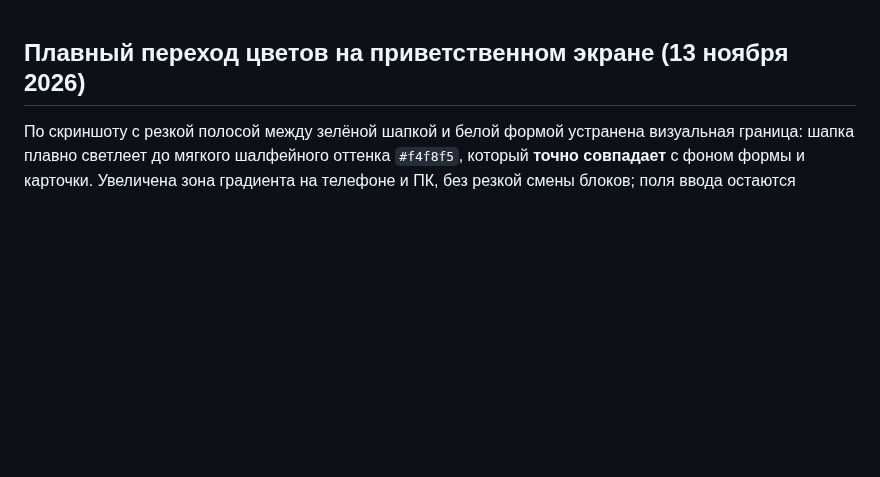
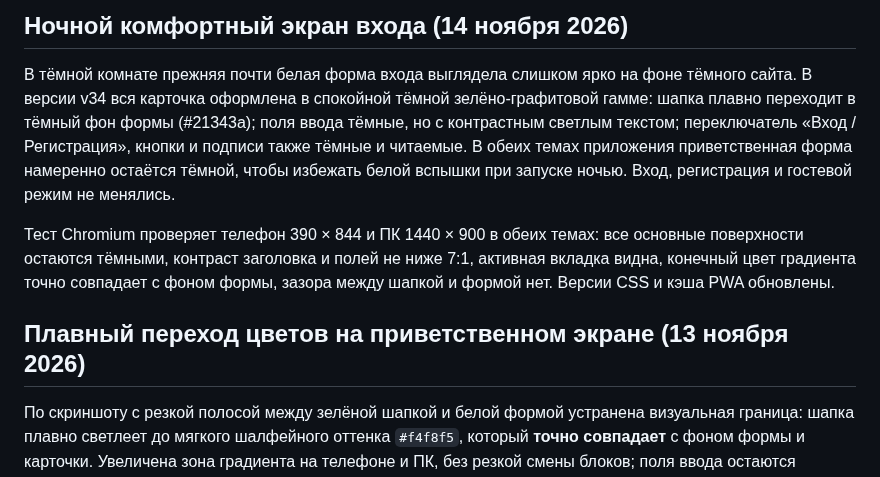
Before and after one commit to slucajnyjmarsrut/random-route, a Markdown page: README.md, the part around the change. GitHub-like rendering; blank space fills up the shorter version.

Commit message:
Use dark welcome assets and document comfortable night-mode palette

```diff
--- a/README.md
+++ b/README.md
@@ -1,3 +1,9 @@
+## Ночной комфортный экран входа (14 ноября 2026)
+
+В тёмной комнате прежняя почти белая форма входа выглядела слишком ярко на фоне тёмного сайта. В версии v34 вся карточка оформлена в спокойной тёмной зелёно-графитовой гамме: шапка плавно переходит в тёмный фон формы (#21343a); поля ввода тёмные, но с контрастным светлым текстом; переключатель «Вход / Регистрация», кнопки и подписи также тёмные и читаемые. В обеих темах приложения приветственная форма намеренно остаётся тёмной, чтобы избежать белой вспышки при запуске ночью. Вход, регистрация и гостевой режим не менялись.
+
+Тест Chromium проверяет телефон 390 × 844 и ПК 1440 × 900 в обеих темах: все основные поверхности остаются тёмными, контраст заголовка и полей не ниже 7:1, активная вкладка видна, конечный цвет градиента точно совпадает с фоном формы, зазора между шапкой и формой нет. Версии CSS и кэша PWA обновлены.
+
 ## Плавный переход цветов на приветственном экране (13 ноября 2026)
 
 По скриншоту с резкой полосой между зелёной шапкой и белой формой устранена визуальная граница: шапка плавно светлеет до мягкого шалфейного оттенка `#f4f8f5`, который **точно совпадает** с фоном формы и карточки. Увеличена зона градиента на телефоне и ПК, без резкой смены блоков; поля ввода остаются белыми, контраст заголовка/полей сохраняется. Обновлены версия CSS и PWA-кеш. Проверки Chromium измеряют градиент, совпадение цвета в точке соединения, отсутствие зазора, достаточную высоту перехода и контраст в светлой и графитовой темах на телефоне и ПК.
```
